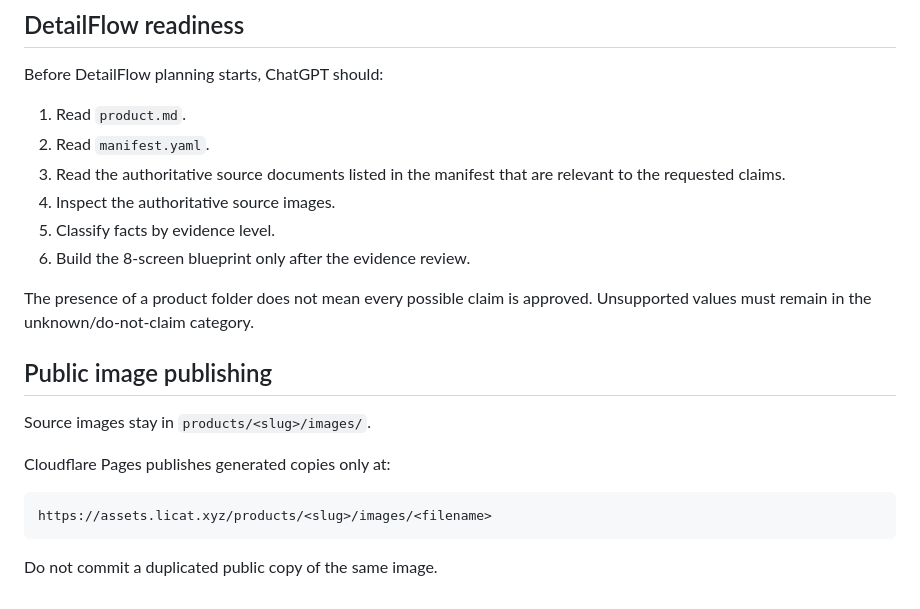
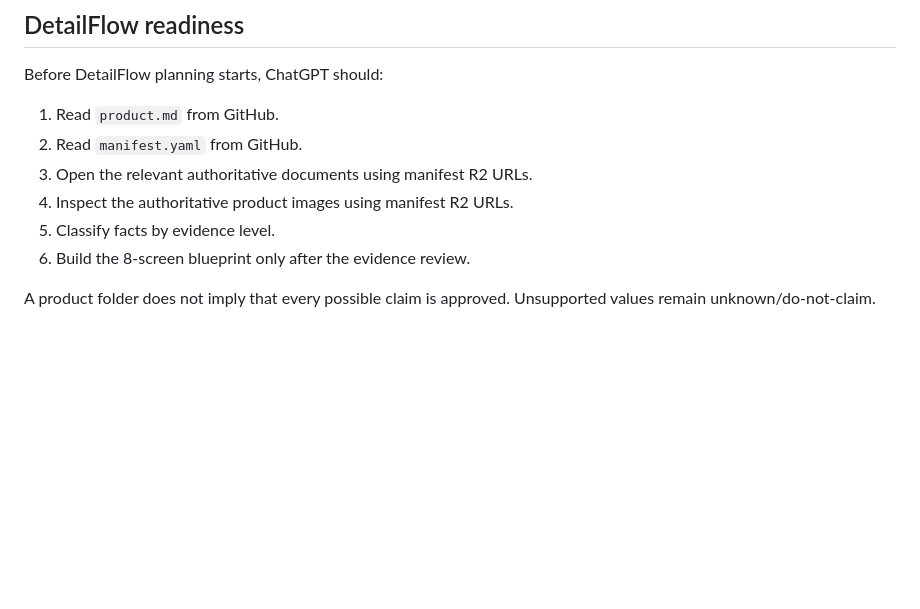
Before and after one commit to licat233/product-assets, a Markdown page: docs/PRODUCT-DIRECTORY-SPEC.md, the part around one of its changes. Rendered like a GitHub page; blank space fills up the shorter version.

````diff
--- a/docs/PRODUCT-DIRECTORY-SPEC.md
+++ b/docs/PRODUCT-DIRECTORY-SPEC.md
@@ -124,23 +161,11 @@ When evidence conflicts, resolve it in this order:
 
 Before DetailFlow planning starts, ChatGPT should:
 
-1. Read `product.md`.
-2. Read `manifest.yaml`.
-3. Read the authoritative source documents listed in the manifest that are relevant to the requested claims.
-4. Inspect the authoritative source images.
+1. Read `product.md` from GitHub.
+2. Read `manifest.yaml` from GitHub.
+3. Open the relevant authoritative documents using manifest R2 URLs.
+4. Inspect the authoritative product images using manifest R2 URLs.
 5. Classify facts by evidence level.
 6. Build the 8-screen blueprint only after the evidence review.
 
-The presence of a product folder does not mean every possible claim is approved. Unsupported values must remain in the unknown/do-not-claim category.
-
-## Public image publishing
-
-Source images stay in `products/<slug>/images/`.
-
-Cloudflare Pages publishes generated copies only at:
-
-```text
-https://assets.licat.xyz/products/<slug>/images/<filename>
-```
-
-Do not commit a duplicated public copy of the same image.
+A product folder does not imply that every possible claim is approved. Unsupported values remain unknown/do-not-claim.
````
Also changed, not shown: other parts of docs/PRODUCT-DIRECTORY-SPEC.md (+100 -63 lines).
